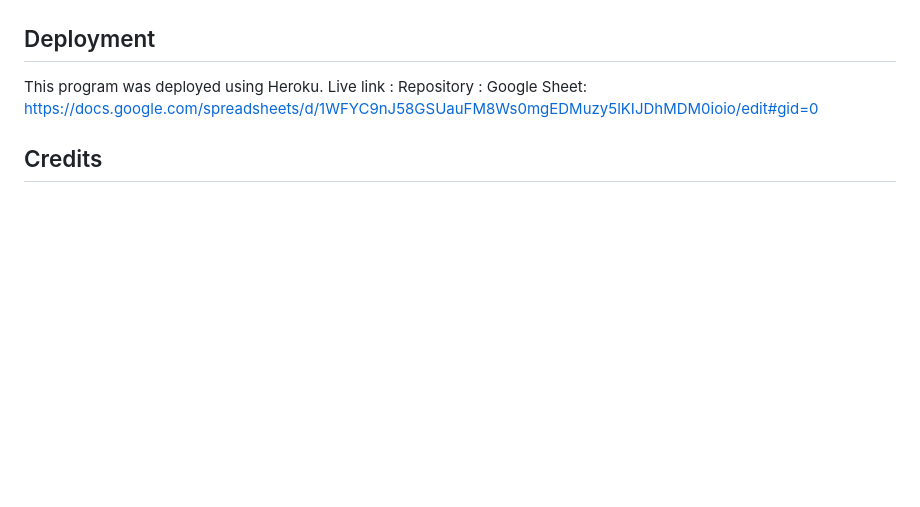
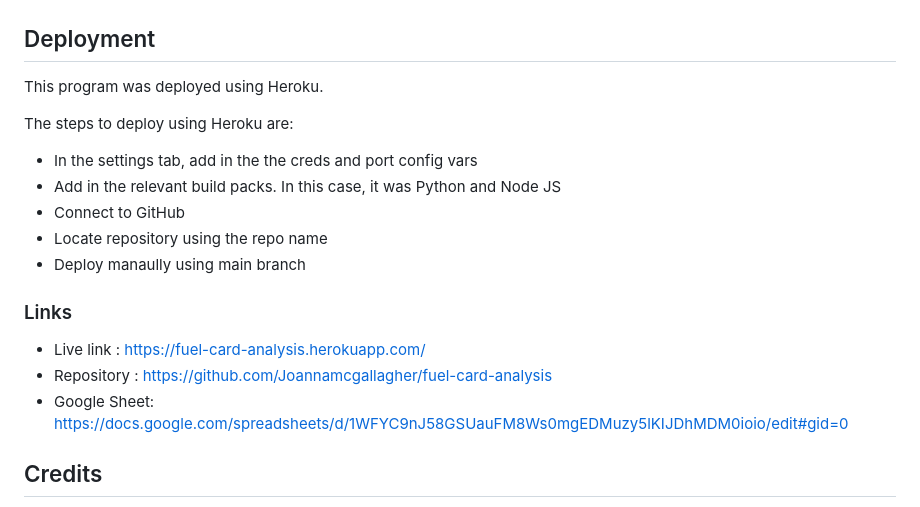
Before and after one commit to Joannamcgallagher/fuel-card-analysis, a Markdown page: README.md, the part around the change printed below. Rendered like a GitHub page; blank space fills up the shorter version.

```diff
--- a/README.md
+++ b/README.md
@@ -96,9 +80,19 @@ I ran the Python code through the linter at https://pep8ci.herokuapp.com/# and t
 ## Deployment
 
 This program was deployed using Heroku.
-Live link :
-Repository :
-Google Sheet: https://docs.google.com/spreadsheets/d/1WFYC9nJ58GSUauFM8Ws0mgEDMuzy5lKIJDhMDM0ioio/edit#gid=0
+
+The steps to deploy using Heroku are:
++ In the settings tab, add in the the creds and port config vars
++ Add in the relevant build packs. In this case, it was Python and Node JS
++ Connect to GitHub
++ Locate repository using the repo name
++ Deploy manaully using main branch
+
+### Links
+
++ Live link : https://fuel-card-analysis.herokuapp.com/
++ Repository : https://github.com/Joannamcgallagher/fuel-card-analysis
++ Google Sheet: https://docs.google.com/spreadsheets/d/1WFYC9nJ58GSUauFM8Ws0mgEDMuzy5lKIJDhMDM0ioio/edit#gid=0
 
 ## Credits
 
```
Also changed, not shown: other parts of README.md (+18 -34 lines), docs/am-i-repsonsive.jpg (added), docs/data-validation.jpg (added), docs/enter-choice.jpg (added), docs/sheet-analysis.jpg (added), docs/view-analysis.jpg (added), 1 other file.
